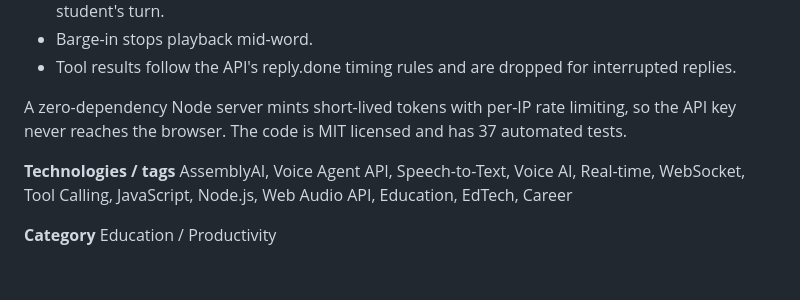
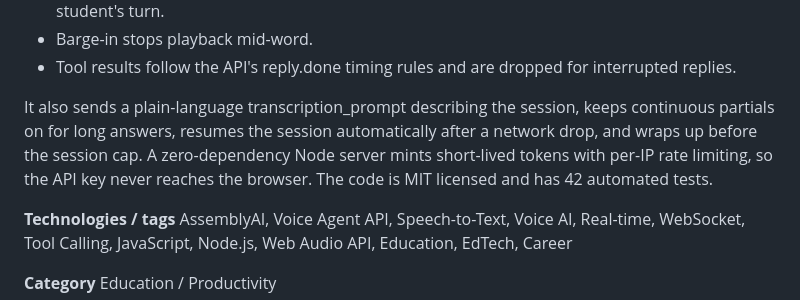
Before and after one commit to ShermaineYap/AssemblyAI-Voice-Agent-Hackathon, a Markdown page: docs/SUBMISSION.md, the part around the change. Drawn GitHub-style; blank space fills up the shorter version.

```diff
--- a/docs/SUBMISSION.md
+++ b/docs/SUBMISSION.md
@@ -34,7 +34,7 @@ The whole app runs on one AssemblyAI Voice Agent API WebSocket. Each session is
 - Barge-in stops playback mid-word.
 - Tool results follow the API's reply.done timing rules and are dropped for interrupted replies.
 
-A zero-dependency Node server mints short-lived tokens with per-IP rate limiting, so the API key never reaches the browser. The code is MIT licensed and has 37 automated tests.
+It also sends a plain-language transcription_prompt describing the session, keeps continuous partials on for long answers, resumes the session automatically after a network drop, and wraps up before the session cap. A zero-dependency Node server mints short-lived tokens with per-IP rate limiting, so the API key never reaches the browser. The code is MIT licensed and has 42 automated tests.
 
 **Technologies / tags**
 AssemblyAI, Voice Agent API, Speech-to-Text, Voice AI, Real-time, WebSocket, Tool Calling, JavaScript, Node.js, Web Audio API, Education, EdTech, Career
```
Also changed, not shown: README.md (+10 -5 lines).
